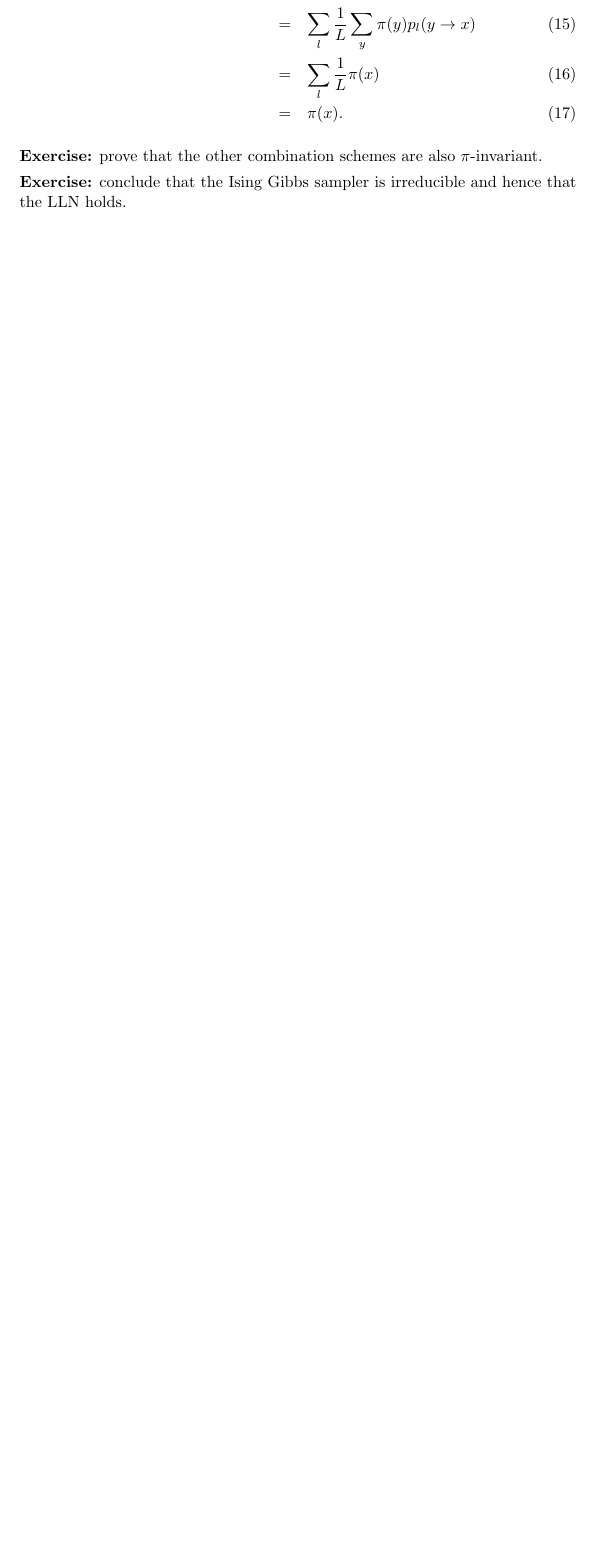
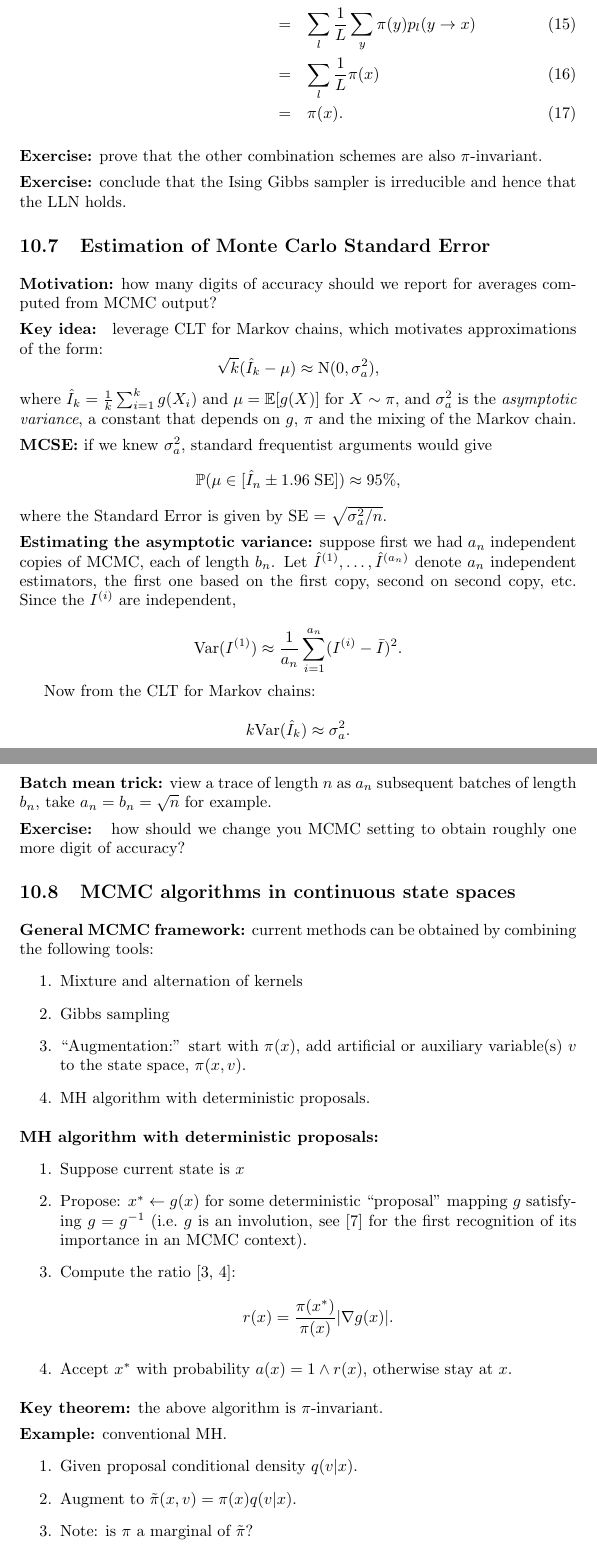
Before and after one commit to alexandrebouchard/probability-illustrated, a LaTeX document (document.tex): part of page 123 of 123 before the commit and two parts of pages 123 and 124 of 126 after it, the two joined at a grey line, cut so that both start at the same text, the shorter picture padded with empty space. Compiled offline with pdfLaTeX.

Commit message:
More MCMC

```diff
--- a/document.tex
+++ b/document.tex
@@ -3516,3 +3516,51 @@ Several of the samplers we have defined so far (in particular, the Gibbs sampler
 
 \point{Exercise:} conclude that the Ising Gibbs sampler is irreducible and hence that the LLN holds.
 
+\subsection{Estimation of Monte Carlo Standard Error}
+
+\point{Motivation:} how many digits of accuracy should we report for averages computed from MCMC output?
+
+\point{Key idea: } leverage CLT for Markov chains, which motivates approximations of the form:
+\[ \sqrt{k} (\hat I_k - \mu) \approx \text{N}(0, \sigma^2_a), \]
+where $\hat I_k = \frac{1}{k} \sum_{i=1}^k g(X_i)$ and $\mu = \E[g(X)]$ for $X \sim \pi$, and $\sigma^2_a$ is the \emph{asymptotic variance}, a constant that depends on $g$, $\pi$ and the mixing of the Markov chain.
+
+\point{MCSE:} if we knew $\sigma^2_a$, standard frequentist arguments would give \[\P(\mu \in [\hat I_n \pm 1.96\; \text{SE}]) \approx 95\%,\] where the Standard Error is given by SE = $\sqrt{\sigma^2_a/n}$.
+
+\point{Estimating the asymptotic variance:} suppose first we had $a_n$ independent copies of MCMC, each of length $b_n$. Let $\hat I^{(1)}, \dots, \hat I^{(a_n)}$ denote  $a_n$ independent estimators, the first one based on the first copy, second on second copy, etc. Since the $I^{(i)}$ are independent,
+
+\[ \text{Var}(I^{(1)}) \approx \frac{1}{a_n} \sum_{i = 1}^{a_n} (I^{(i)} - \bar I)^2. \]
+
+Now from the CLT for Markov chains:
+
+\[ k \text{Var}(\hat I_k) \approx \sigma_a^2. \]
+
+\point{Batch mean trick:} view a trace of length $n$ as $a_n$ subsequent batches of length $b_n$, take $a_n = b_n = \sqrt{n}$ for example.
+
+\point{Exercise: } how should we change you MCMC setting to obtain roughly one more digit of accuracy?
+
+\subsection{MCMC algorithms in continuous state spaces}
+
+\point{General MCMC framework:} current methods can be obtained by combining the following tools:
+\begin{enumerate}
+	\item Mixture and alternation of kernels
+	\item Gibbs sampling
+	\item ``Augmentation:'' start with $\pi(x)$, add artificial or auxiliary variable(s) $v$ to the state space, $\pi(x, v)$.
+	\item  MH algorithm with deterministic proposals.
+\end{enumerate}
+
+\point{MH algorithm with deterministic proposals:} \begin{enumerate}
+	\item Suppose current state is $x$
+	\item Propose: $x^* \gets g(x)$ for some deterministic ``proposal'' mapping $g$ satisfying $g = g^{-1}$ (i.e.\ $g$ is an involution, see  \cite{tierney_note_1998} for the first recognition of its importance in an MCMC context).
+	\item Compute the ratio \citep{geyer_simulation_1994,green_reversible_1995}:
+	\[ r(x) = \frac{\pi(x^*)}{\pi(x)} |\nabla g(x)|.  \]
+	\item Accept $x^*$ with probability $a(x) = 1 \wedge r(x)$, otherwise stay at $x$.
+\end{enumerate}
+
+\point{Key theorem:} the above algorithm is $\pi$-invariant.
+
+\point{Example:} conventional MH.
+\begin{enumerate}
+	\item Given proposal conditional density $q(v | x)$.
+	\item  Augment to $\tilde \pi(x, v) = \pi(x) q(v | x)$.
+	\item Note: is $\pi$ a marginal of $\tilde \pi$?
+	\item Given samples from $\tilde \pi$, how to get samples from $\pi$?
```
Also changed, not shown: ref.bib (+35 -0 lines), document.tex (39 more changed lines).
